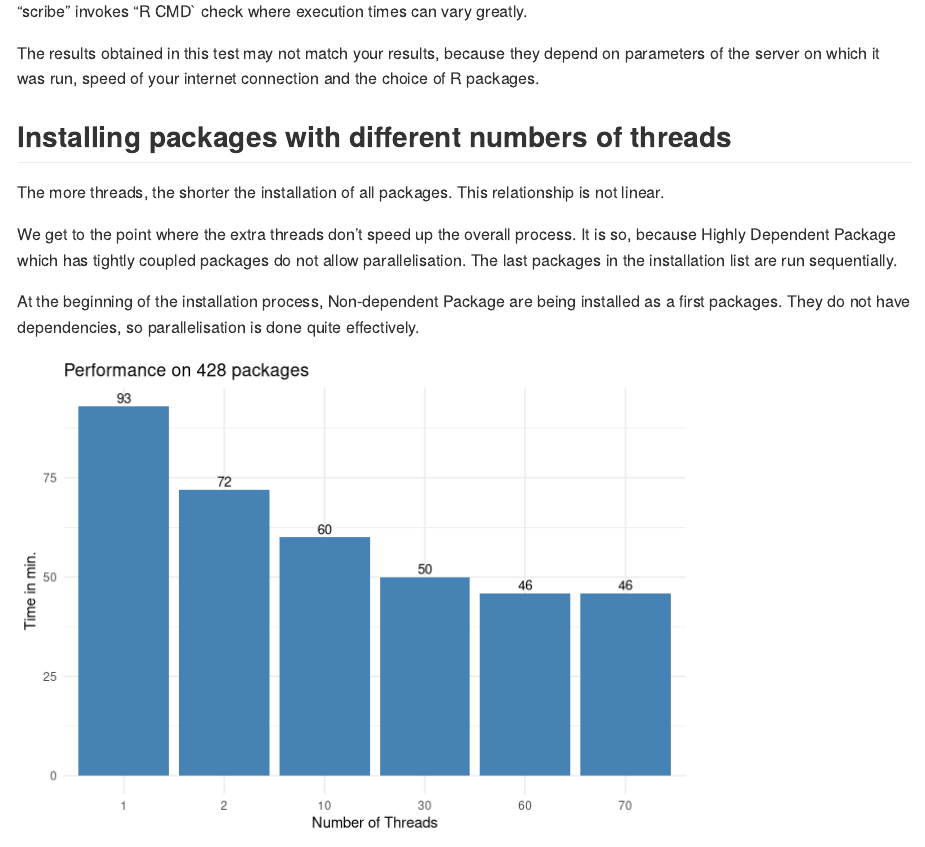
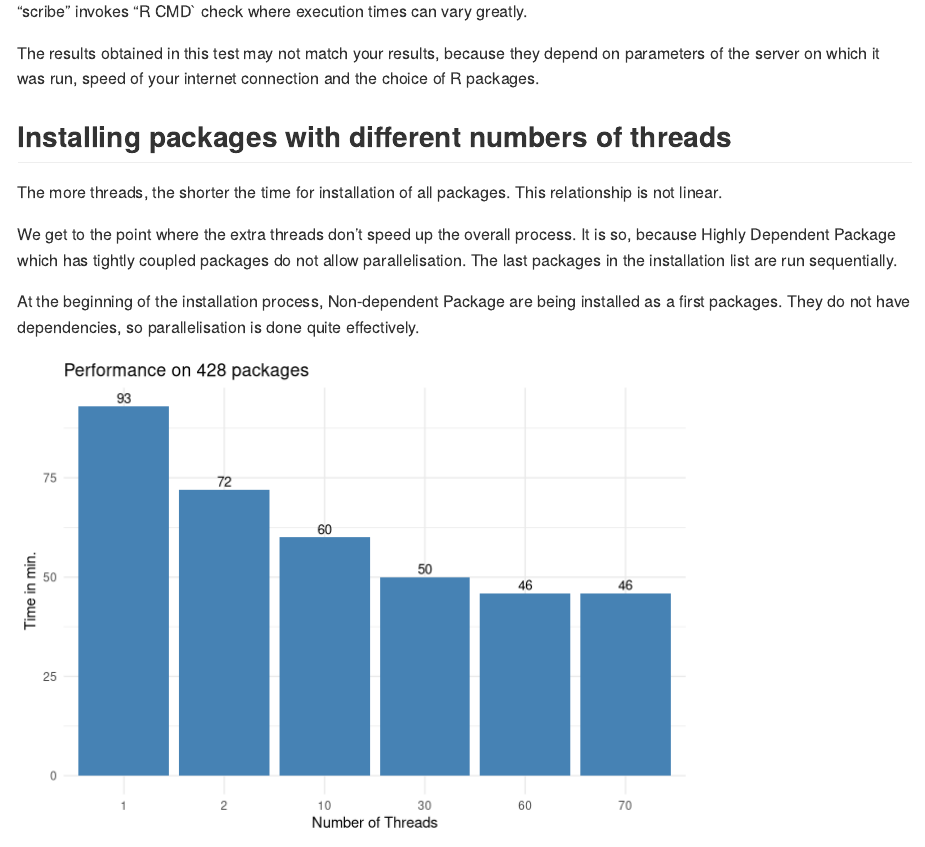
Before and after one commit to insightsengineering/scribe, an R Markdown document (docs/benchmark.Rmd): the page in a window 1100 px wide, from 450 px down. Rendered offline with R 4.5, knitr and Pandoc, with nearby package versions.

Commit message:
Update docs/benchmark.Rmd
Co-authored-by: KlaudiaBB <51341892+KlaudiaBB@users.noreply.github.com>
Signed-off-by: arkadiuszbeer <86738093+arkadiuszbeer@users.noreply.github.com>

```diff
--- a/docs/benchmark.Rmd
+++ b/docs/benchmark.Rmd
@@ -97,7 +97,7 @@ print.graph <- function(testdata) {
 
 ## Installing packages with different numbers of threads
 
-The more threads, the shorter the installation of all packages.
+The more threads, the shorter the time for installation of all packages.
 This relationship is not linear.
 
 We get to the point where the extra threads don't speed up the overall process.
```
